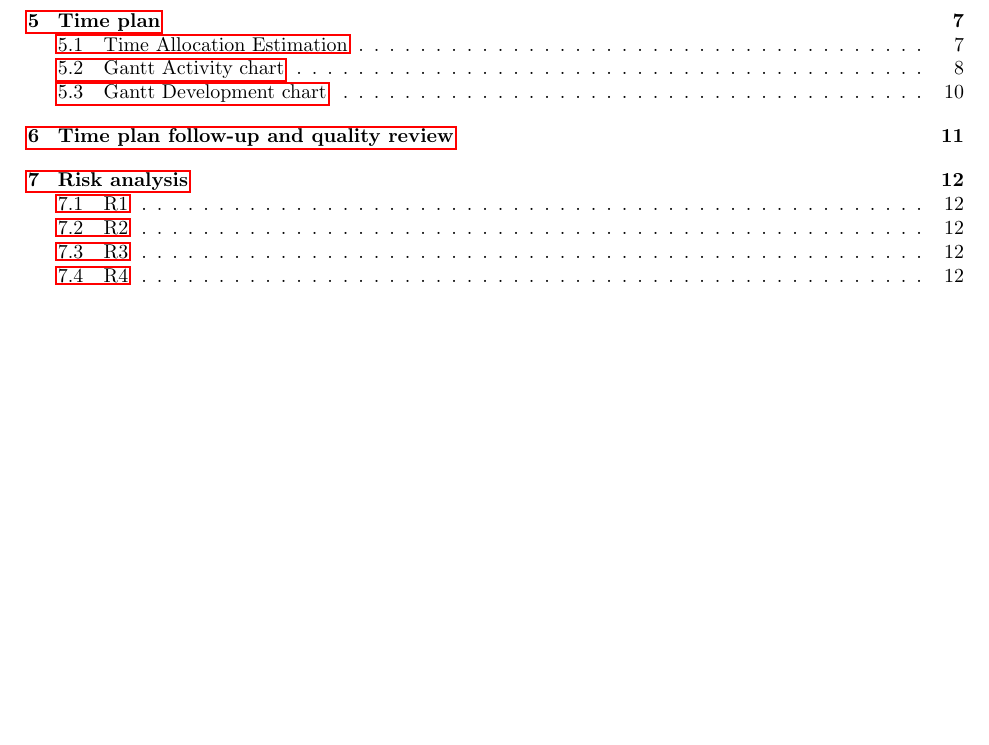
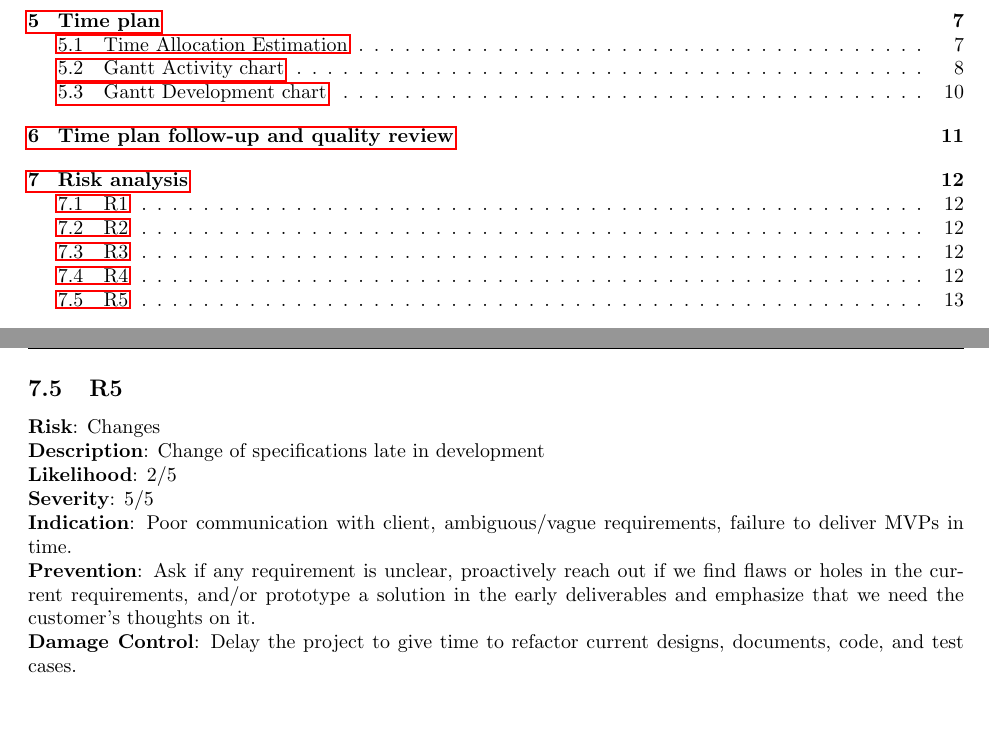
Before and after one commit to exook/SDP, a LaTeX document (main.tex): part of page 4 of 12 before the commit and two parts of pages 4 and 13 of 13 after it, the two joined at a grey line, cut so that both start at the same text, the shorter picture padded with empty space. Compiled offline with pdfLaTeX.

Commit message:
Added Risk 5.

```diff
--- a/main.tex
+++ b/main.tex
@@ -311,4 +311,14 @@ The risk analysis presented below was made from input from the DG and SG, having
 \textbf{Prevention}: Schedule time for testing and code reviews. \newline
 \textbf{Damage Control}: Debug, refactor and/or change the code. \newline
 
+\subsection{R5}
+\textbf{Risk}: Changes \newline
+\textbf{Description}: Change of specifications late in development  \newline
+\textbf{Likelihood}: 2/5\newline
+\textbf{Severity}: 5/5 \newline
+\textbf{Indication}: Poor communication with client, ambiguous/vague requirements, failure to deliver MVPs in time.\newline
+\textbf{Prevention}: Ask if any requirement is unclear, proactively reach out if we find flaws or holes in the current requirements, and/or prototype a solution in the early deliverables and emphasize that we need the customer's thoughts on it.\newline
+\textbf{Damage Control}: Delay the project to give time to refactor current designs, documents, code, and test cases. \newline
+
+
 \end{document}
```
